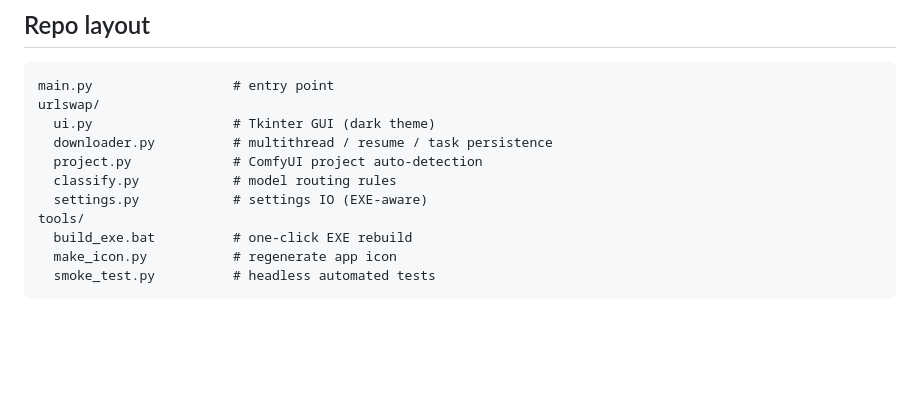
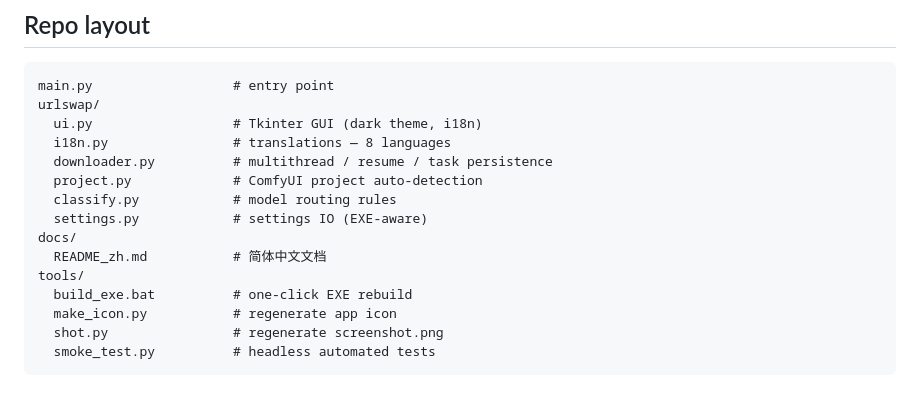
Before and after one commit to carychief-gpt/ComfyURLSwap, a Markdown page: README.md, the part around one of its changes. GitHub-like rendering; blank space fills up the shorter version.

````diff
--- a/README.md
+++ b/README.md
@@ -89,13 +102,17 @@ pyinstaller --onefile --windowed --name ComfyURLSwap ^
 ```
 main.py                  # entry point
 urlswap/
-  ui.py                  # Tkinter GUI (dark theme)
+  ui.py                  # Tkinter GUI (dark theme, i18n)
+  i18n.py                # translations — 8 languages
   downloader.py          # multithread / resume / task persistence
   project.py             # ComfyUI project auto-detection
   classify.py            # model routing rules
   settings.py            # settings IO (EXE-aware)
+docs/
+  README_zh.md           # 简体中文文档
 tools/
   build_exe.bat          # one-click EXE rebuild
   make_icon.py           # regenerate app icon
+  shot.py                # regenerate screenshot.png
   smoke_test.py          # headless automated tests
 ```
````
Also changed, not shown: other parts of README.md (+16 -3 lines), docs/README_zh.md (renamed from README_zh.md, +19 -5 lines), screenshot.png, 5 other files.
